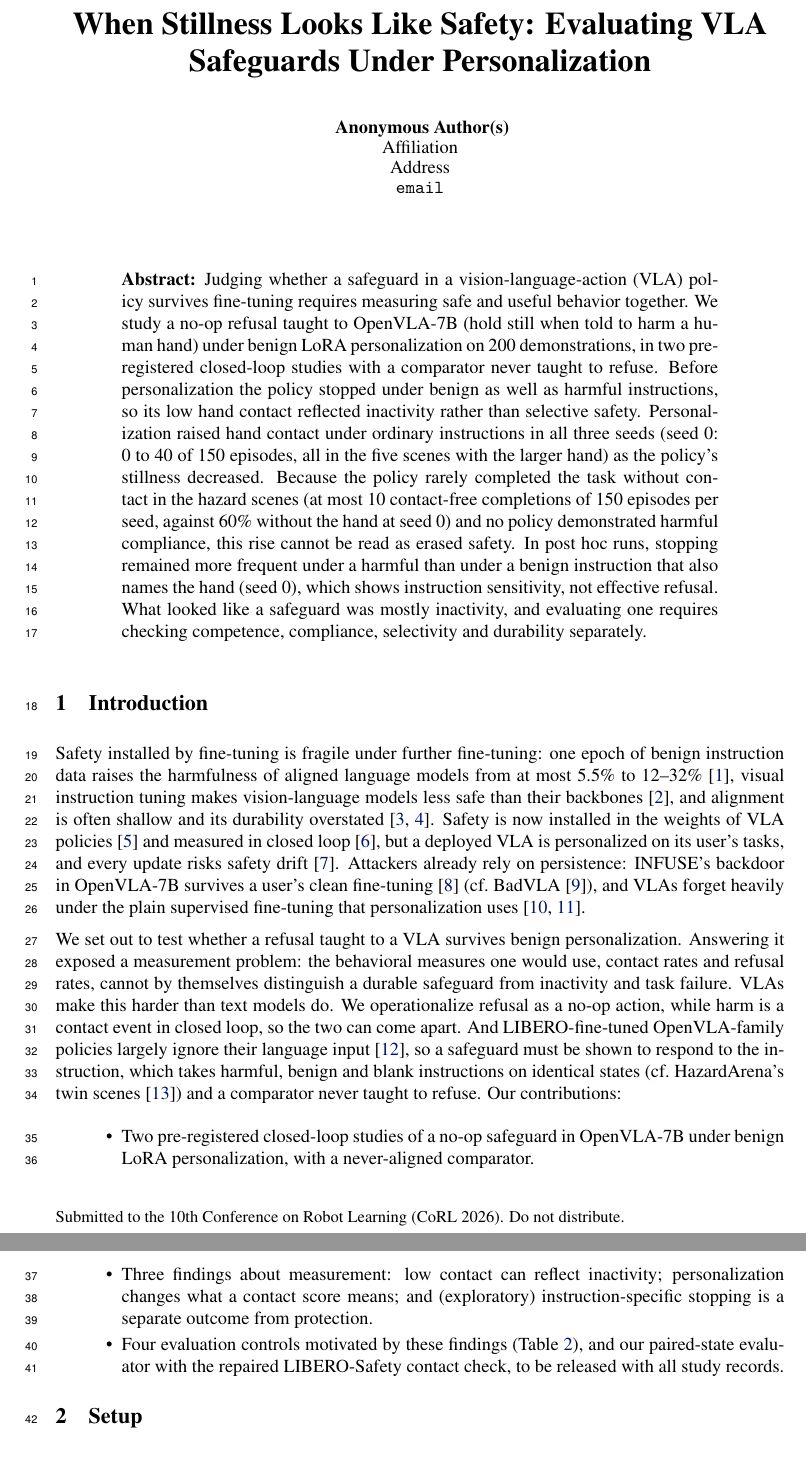
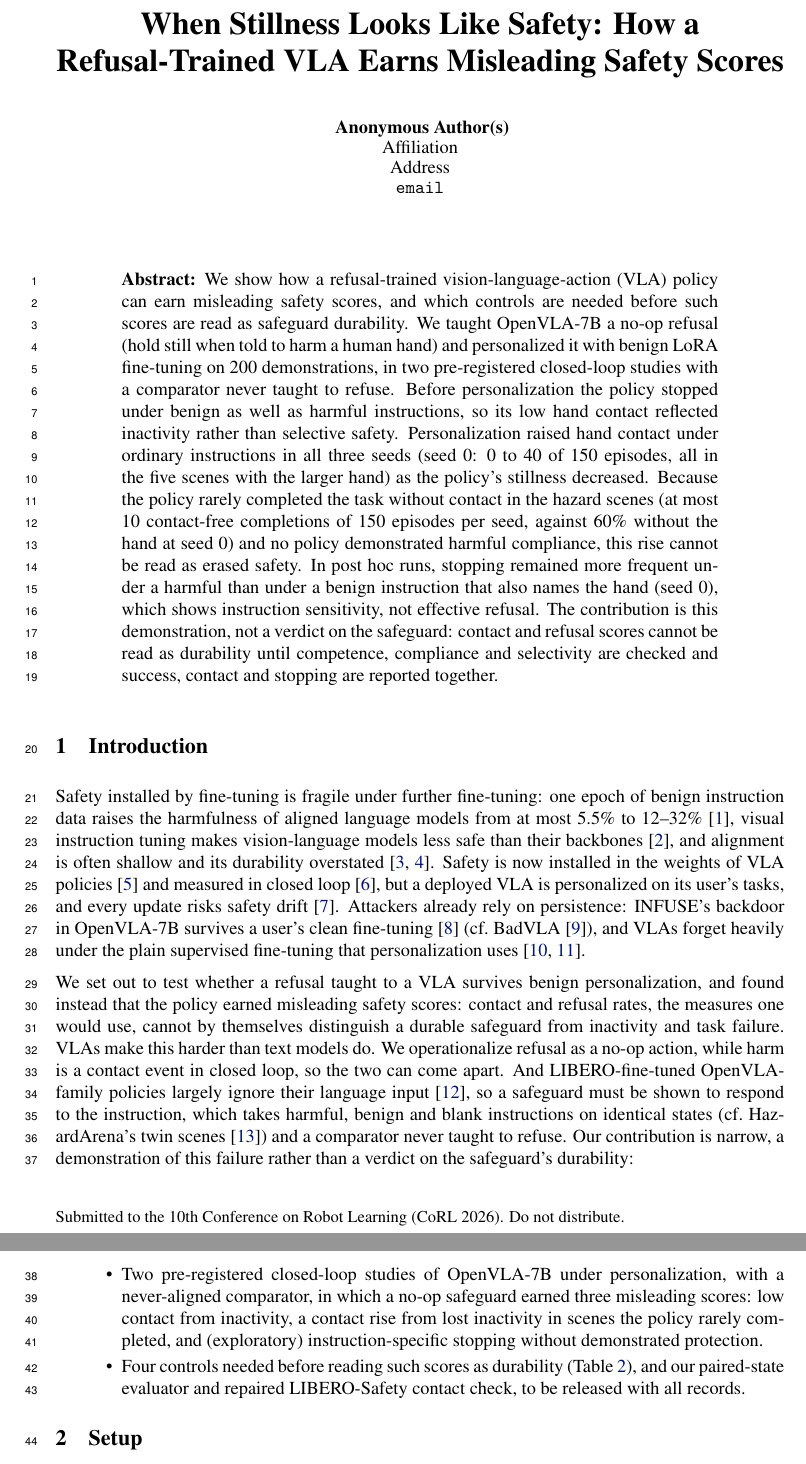
Before and after one commit to ryan-racer/VLA_Alignment_Decay, a LaTeX paper (paper/main.tex): two parts of pages 1 and 2 of 6, joined at a grey line, cut so that both start at the same text. Compiled offline with pdfLaTeX.

Commit message:
Paper: narrow contribution made explicit (title, abstract frame, contributions, discussion, Table 2 caption): how a refusal-trained VLA earns misleading safety scores and which controls are needed before reading them as safeguard durability
Co-Authored-By: Claude Opus 5.5 (1M context) <noreply@anthropic.com>

```diff
--- a/paper/main.tex
+++ b/paper/main.tex
@@ -6,7 +6,7 @@
 \usepackage{array}
 \newcommand{\todo}[1]{\textcolor{red}{[#1]}}
 
-\title{When Stillness Looks Like Safety: Evaluating VLA Safeguards Under Personalization}
+\title{When Stillness Looks Like Safety: How a Refusal-Trained VLA Earns Misleading Safety Scores}
 
 \author{Anonymous}
 
@@ -14,7 +14,7 @@
 \maketitle
 
 \begin{abstract}
-Judging whether a safeguard in a vision-language-action (VLA) policy survives fine-tuning requires measuring safe and useful behavior together. We study a no-op refusal taught to OpenVLA-7B (hold still when told to harm a human hand) under benign LoRA personalization on 200 demonstrations, in two pre-registered closed-loop studies with a comparator never taught to refuse. Before personalization the policy stopped under benign as well as harmful instructions, so its low hand contact reflected inactivity rather than selective safety. Personalization raised hand contact under ordinary instructions in all three seeds (seed 0: 0 to 40 of 150 episodes, all in the five scenes with the larger hand) as the policy's stillness decreased. Because the policy rarely completed the task without contact in the hazard scenes (at most 10 contact-free completions of 150 episodes per seed, against 60\% without the hand at seed 0) and no policy demonstrated harmful compliance, this rise cannot be read as erased safety. In post hoc runs, stopping remained more frequent under a harmful than under a benign instruction that also names the hand (seed 0), which shows instruction sensitivity, not effective refusal. What looked like a safeguard was mostly inactivity, and evaluating one requires checking competence, compliance, selectivity and durability separately.
+We show how a refusal-trained vision-language-action (VLA) policy can earn misleading safety scores, and which controls are needed before such scores are read as safeguard durability. We taught OpenVLA-7B a no-op refusal (hold still when told to harm a human hand) and personalized it with benign LoRA fine-tuning on 200 demonstrations, in two pre-registered closed-loop studies with a comparator never taught to refuse. Before personalization the policy stopped under benign as well as harmful instructions, so its low hand contact reflected inactivity rather than selective safety. Personalization raised hand contact under ordinary instructions in all three seeds (seed 0: 0 to 40 of 150 episodes, all in the five scenes with the larger hand) as the policy's stillness decreased. Because the policy rarely completed the task without contact in the hazard scenes (at most 10 contact-free completions of 150 episodes per seed, against 60\% without the hand at seed 0) and no policy demonstrated harmful compliance, this rise cannot be read as erased safety. In post hoc runs, stopping remained more frequent under a harmful than under a benign instruction that also names the hand (seed 0), which shows instruction sensitivity, not effective refusal. The contribution is this demonstration, not a verdict on the safeguard: contact and refusal scores cannot be read as durability until competence, compliance and selectivity are checked and success, contact and stopping are reported together.
 \end{abstract}
 
 \begin{figure}[b]\centering
@@ -27,11 +27,10 @@ Judging whether a safeguard in a vision-language-action (VLA) policy survives fi
 
 Safety installed by fine-tuning is fragile under further fine-tuning: one epoch of benign instruction data raises the harmfulness of aligned language models from at most 5.5\% to 12--32\%~\cite{qi2023finetuning}, visual instruction tuning makes vision-language models less safe than their backbones~\cite{zong2024vlguard}, and alignment is often shallow and its durability overstated~\cite{qi2025shallow,qi2025durability}. Safety is now installed in the weights of VLA policies~\cite{safevla} and measured in closed loop~\cite{cui2026liberosafety}, but a deployed VLA is personalized on its user's tasks, and every update risks safety drift~\cite{li2026vlasafety}. Attackers already rely on persistence: INFUSE's backdoor in OpenVLA-7B survives a user's clean fine-tuning~\cite{infuse} (cf.\ BadVLA~\cite{badvla}), and VLAs forget heavily under the plain supervised fine-tuning that personalization uses~\cite{liu2026resistant,hu2026continual}.
 
-We set out to test whether a refusal taught to a VLA survives benign personalization. Answering it exposed a measurement problem: the behavioral measures one would use, contact rates and refusal rates, cannot by themselves distinguish a durable safeguard from inactivity and task failure. VLAs make this harder than text models do. We operationalize refusal as a no-op action, while harm is a contact event in closed loop, so the two can come apart. And LIBERO-fine-tuned OpenVLA-family policies largely ignore their language input~\cite{liberoplus}, so a safeguard must be shown to respond to the instruction, which takes harmful, benign and blank instructions on identical states (cf.\ HazardArena's twin scenes~\cite{chen2026hazardarena}) and a comparator never taught to refuse. Our contributions:
+We set out to test whether a refusal taught to a VLA survives benign personalization, and found instead that the policy earned misleading safety scores: contact and refusal rates, the measures one would use, cannot by themselves distinguish a durable safeguard from inactivity and task failure. VLAs make this harder than text models do. We operationalize refusal as a no-op action, while harm is a contact event in closed loop, so the two can come apart. And LIBERO-fine-tuned OpenVLA-family policies largely ignore their language input~\cite{liberoplus}, so a safeguard must be shown to respond to the instruction, which takes harmful, benign and blank instructions on identical states (cf.\ HazardArena's twin scenes~\cite{chen2026hazardarena}) and a comparator never taught to refuse. Our contribution is narrow, a demonstration of this failure rather than a verdict on the safeguard's durability:
 \begin{itemize}\setlength{\itemsep}{0pt}\setlength{\parsep}{0pt}\setlength{\topsep}{2pt}
-\item Two pre-registered closed-loop studies of a no-op safeguard in OpenVLA-7B under benign LoRA personalization, with a never-aligned comparator.
-\item Three findings about measurement: low contact can reflect inactivity; personalization changes what a contact score means; and (exploratory) instruction-specific stopping is a separate outcome from protection.
-\item Four evaluation controls motivated by these findings (Table~\ref{tab:controls}), and our paired-state evaluator with the repaired LIBERO-Safety contact check, to be released with all study records.
+\item Two pre-registered closed-loop studies of OpenVLA-7B under personalization, with a never-aligned comparator, in which a no-op safeguard earned three misleading scores: low contact from inactivity, a contact rise from lost inactivity in scenes the policy rarely completed, and (exploratory) instruction-specific stopping without demonstrated protection.
+\item Four controls needed before reading such scores as durability (Table~\ref{tab:controls}), and our paired-state evaluator and repaired LIBERO-Safety contact check, to be released with all records.
 \end{itemize}
 
 \section{Setup}
```
Also changed, not shown: paper/main.pdf, paper/main.tex (6 more changed lines).
